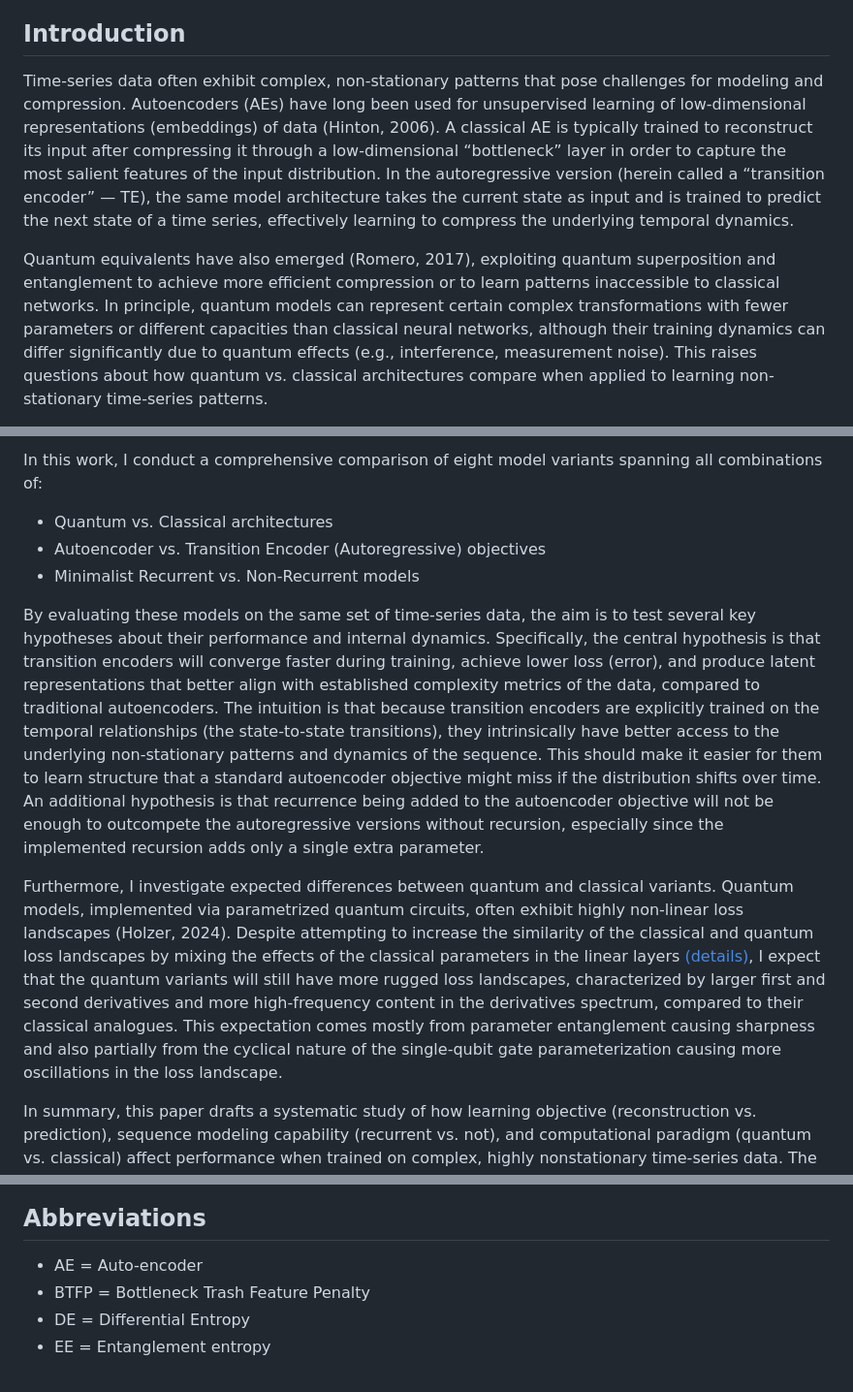
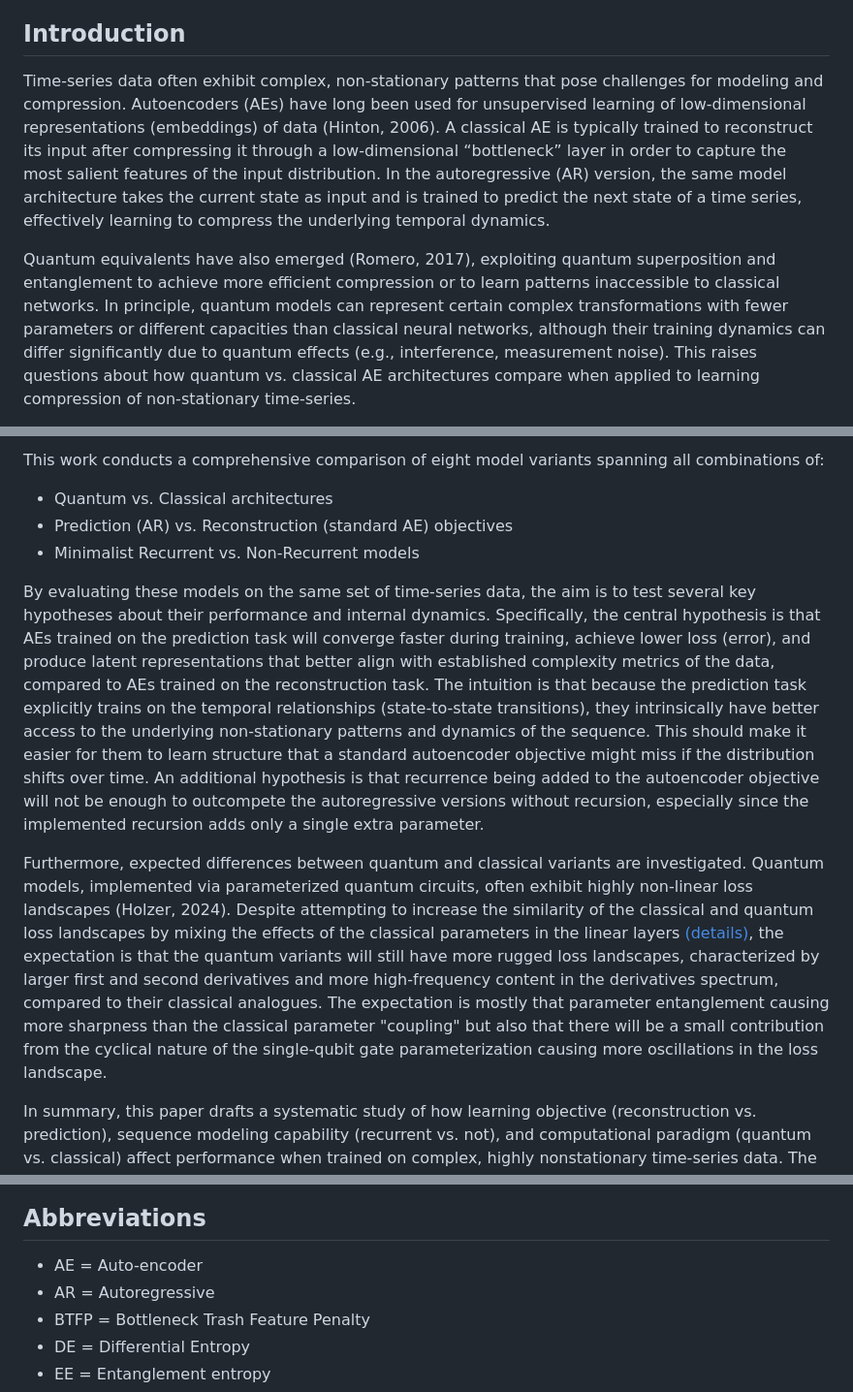
Before and after one commit to TimeDelta/q-vs-c_enc_dec_nonstationary, a Markdown page: README.md, 3 parts joined by grey strips. Shown: that part at 97% size. Rendered like a GitHub page.

Commit message:
second pass over introduction

```diff
--- a/README.md
+++ b/README.md
@@ -18,7 +18,7 @@
 - [References](#references)
 - [Useful Commands](#useful-commands)
 ## Introduction
-Time-series data often exhibit complex, non-stationary patterns that pose challenges for modeling and compression. Autoencoders (AEs) have long been used for unsupervised learning of low-dimensional representations (embeddings) of data (Hinton, 2006). A classical AE is typically trained to reconstruct its input after compressing it through a low-dimensional “bottleneck” layer in order to capture the most salient features of the input distribution. In the autoregressive version (herein called a “transition encoder” — TE), the same model architecture takes the current state as input and is trained to predict the next state of a time series, effectively learning to compress the underlying temporal dynamics.
+Time-series data often exhibit complex, non-stationary patterns that pose challenges for modeling and compression. Autoencoders (AEs) have long been used for unsupervised learning of low-dimensional representations (embeddings) of data (Hinton, 2006). A classical AE is typically trained to reconstruct its input after compressing it through a low-dimensional “bottleneck” layer in order to capture the most salient features of the input distribution. In the autoregressive (AR) version, the same model architecture takes the current state as input and is trained to predict the next state of a time series, effectively learning to compress the underlying temporal dynamics.
 
-Quantum equivalents have also emerged (Romero, 2017), exploiting quantum superposition and entanglement to achieve more efficient compression or to learn patterns inaccessible to classical networks. In principle, quantum models can represent certain complex transformations with fewer parameters or different capacities than classical neural networks, although their training dynamics can differ significantly due to quantum effects (e.g., interference, measurement noise). This raises questions about how quantum vs. classical architectures compare when applied to learning non-stationary time-series patterns.
+Quantum equivalents have also emerged (Romero, 2017), exploiting quantum superposition and entanglement to achieve more efficient compression or to learn patterns inaccessible to classical networks. In principle, quantum models can represent certain complex transformations with fewer parameters or different capacities than classical neural networks, although their training dynamics can differ significantly due to quantum effects (e.g., interference, measurement noise). This raises questions about how quantum vs. classical AE architectures compare when applied to learning compression of non-stationary time-series.
 
@@ -26,12 +26,12 @@ Signal complexity metrics – such as Lempel-Ziv complexity (LZC), Hurst exponen
 
-In this work, I conduct a comprehensive comparison of eight model variants spanning all combinations of:
+This work conducts a comprehensive comparison of eight model variants spanning all combinations of:
 - Quantum vs. Classical architectures
-- Autoencoder vs. Transition Encoder (Autoregressive) objectives
+- Prediction (AR) vs. Reconstruction (standard AE) objectives
 - Minimalist Recurrent vs. Non-Recurrent models
 
-By evaluating these models on the same set of time-series data, the aim is to test several key hypotheses about their performance and internal dynamics. Specifically, the central hypothesis is that transition encoders will converge faster during training, achieve lower loss (error), and produce latent representations that better align with established complexity metrics of the data, compared to traditional autoencoders. The intuition is that because transition encoders are explicitly trained on the temporal relationships (the state-to-state transitions), they intrinsically have better access to the underlying non-stationary patterns and dynamics of the sequence. This should make it easier for them to learn structure that a standard autoencoder objective might miss if the distribution shifts over time. An additional hypothesis is that recurrence being added to the autoencoder objective will not be enough to outcompete the autoregressive versions without recursion, especially since the implemented recursion adds only a single extra parameter.
+By evaluating these models on the same set of time-series data, the aim is to test several key hypotheses about their performance and internal dynamics. Specifically, the central hypothesis is that AEs trained on the prediction task will converge faster during training, achieve lower loss (error), and produce latent representations that better align with established complexity metrics of the data, compared to AEs trained on the reconstruction task. The intuition is that because the prediction task explicitly trains on the temporal relationships (state-to-state transitions), they intrinsically have better access to the underlying non-stationary patterns and dynamics of the sequence. This should make it easier for them to learn structure that a standard autoencoder objective might miss if the distribution shifts over time. An additional hypothesis is that recurrence being added to the autoencoder objective will not be enough to outcompete the autoregressive versions without recursion, especially since the implemented recursion adds only a single extra parameter.
 
-Furthermore, I investigate expected differences between quantum and classical variants. Quantum models, implemented via parametrized quantum circuits, often exhibit highly non-linear loss landscapes (Holzer, 2024). Despite attempting to increase the similarity of the classical and quantum loss landscapes by mixing the effects of the classical parameters in the linear layers [(details)](#model-architectures-and-methods), I expect that the quantum variants will still have more rugged loss landscapes, characterized by larger first and second derivatives and more high-frequency content in the derivatives spectrum, compared to their classical analogues. This expectation comes mostly from parameter entanglement causing sharpness and also partially from the cyclical nature of the single-qubit gate parameterization causing more oscillations in the loss landscape.
+Furthermore, expected differences between quantum and classical variants are investigated. Quantum models, implemented via parameterized quantum circuits, often exhibit highly non-linear loss landscapes (Holzer, 2024). Despite attempting to increase the similarity of the classical and quantum loss landscapes by mixing the effects of the classical parameters in the linear layers [(details)](#model-architectures-and-methods), the expectation is that the quantum variants will still have more rugged loss landscapes, characterized by larger first and second derivatives and more high-frequency content in the derivatives spectrum, compared to their classical analogues. The expectation is mostly that parameter entanglement causing more sharpness than the classical parameter "coupling" but also that there will be a small contribution from the cyclical nature of the single-qubit gate parameterization causing more oscillations in the loss landscape.
 
 In summary, this paper drafts a systematic study of how learning objective (reconstruction vs. prediction), sequence modeling capability (recurrent vs. not), and computational paradigm (quantum vs. classical) affect performance when trained on complex, highly nonstationary time-series data. The experimental setup and initial expectations are outlined below, and provide a structured framework for results and analysis.
 
@@ -103,6 +103,7 @@ All models are trained using an ADAM optimizer together with finite‑difference
 
 ## Abbreviations
 - AE = Auto-encoder
+- AR = Autoregressive
 - BTFP = Bottleneck Trash Feature Penalty
 - DE = Differential Entropy
 - EE = Entanglement entropy
```
Also changed, not shown: other parts of README.md (+1 -1 lines).
